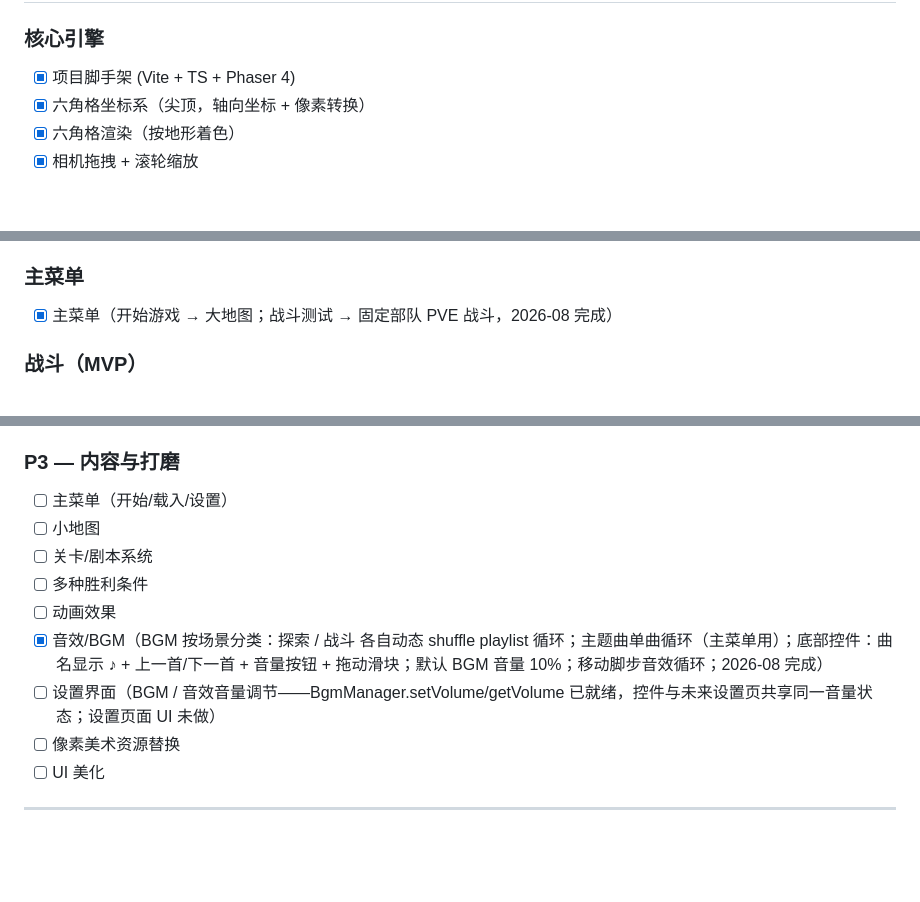
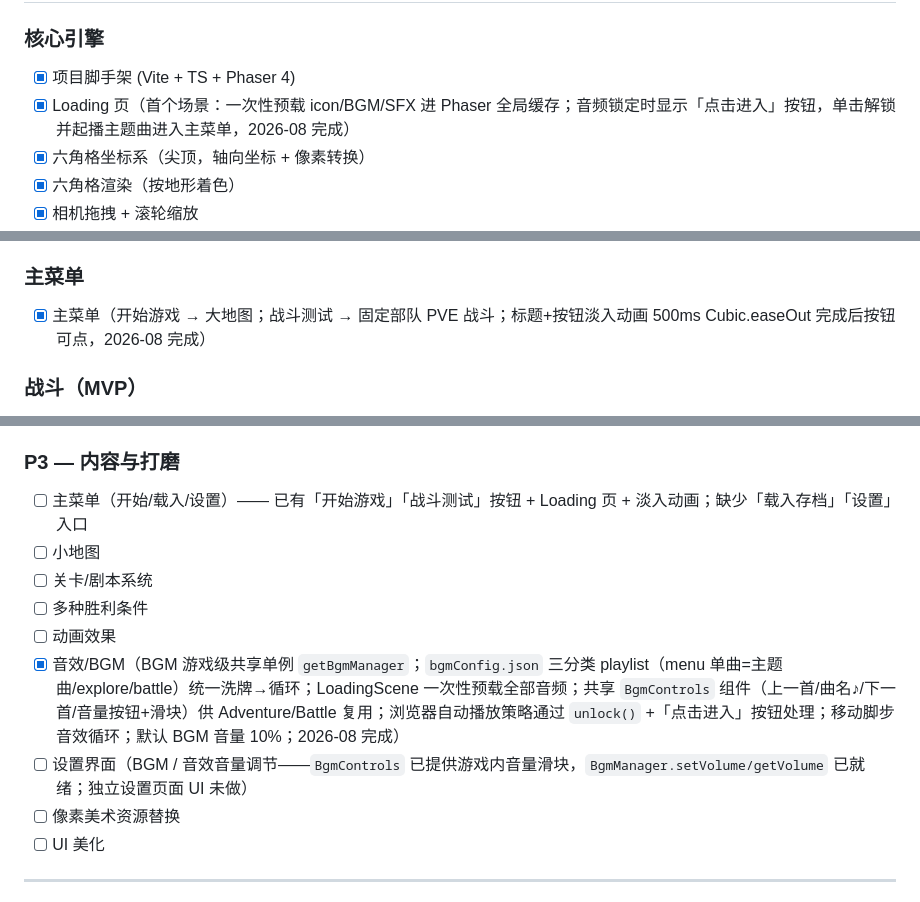
Before and after one commit to rafaellin/three-kingdoms-tactics, a Markdown page: PRD.md, 3 parts joined by grey strips. GitHub-like rendering; blank space fills up the shorter version.

```diff
--- a/PRD.md
+++ b/PRD.md
@@ -481,6 +481,7 @@ else:            战斗
 
 ### 核心引擎
 - [x] 项目脚手架 (Vite + TS + Phaser 4)
+- [x] Loading 页（首个场景：一次性预载 icon/BGM/SFX 进 Phaser 全局缓存；音频锁定时显示「点击进入」按钮，单击解锁并起播主题曲进入主菜单，2026-08 完成）
 - [x] 六角格坐标系（尖顶，轴向坐标 + 像素转换）
 - [x] 六角格渲染（按地形着色）
 - [x] 相机拖拽 + 滚轮缩放
@@ -526,7 +527,7 @@ else:            战斗
 - [ ] 市场交易 / 建筑资源消耗
 
 ### 主菜单
-- [x] 主菜单（开始游戏 → 大地图；战斗测试 → 固定部队 PVE 战斗，2026-08 完成）
+- [x] 主菜单（开始游戏 → 大地图；战斗测试 → 固定部队 PVE 战斗；标题+按钮淡入动画 500ms Cubic.easeOut 完成后按钮可点，2026-08 完成）
 
 ### 战斗（MVP）
 - [x] 矩形锯齿边战场（13×9 行宽×行数）+ 障碍物（固定测试图 6 块，连通性不变量校验）+ 双方固定部队 stack（战斗测试入口）
@@ -594,13 +595,13 @@ else:            战斗
 - [x] 顶部资源条显示（金/木/石/铁 + 第X周第X天，2026-08 完成）
 
 ### P3 — 内容与打磨
-- [ ] 主菜单（开始/载入/设置）
+- [ ] 主菜单（开始/载入/设置）—— 已有「开始游戏」「战斗测试」按钮 + Loading 页 + 淡入动画；缺少「载入存档」「设置」入口
 - [ ] 小地图
 - [ ] 关卡/剧本系统
 - [ ] 多种胜利条件
 - [ ] 动画效果
-- [x] 音效/BGM（BGM 按场景分类：探索 / 战斗 各自动态 shuffle playlist 循环；主题曲单曲循环（主菜单用）；底部控件：曲名显示 ♪ + 上一首/下一首 + 音量按钮 + 拖动滑块；默认 BGM 音量 10%；移动脚步音效循环；2026-08 完成）
-- [ ] 设置界面（BGM / 音效音量调节——BgmManager.setVolume/getVolume 已就绪，控件与未来设置页共享同一音量状态；设置页面 UI 未做）
+- [x] 音效/BGM（BGM 游戏级共享单例 `getBgmManager`；`bgmConfig.json` 三分类 playlist（menu 单曲=主题曲/explore/battle）统一洗牌→循环；LoadingScene 一次性预载全部音频；共享 `BgmControls` 组件（上一首/曲名♪/下一首/音量按钮+滑块）供 Adventure/Battle 复用；浏览器自动播放策略通过 `unlock()` +「点击进入」按钮处理；移动脚步音效循环；默认 BGM 音量 10%；2026-08 完成）
+- [ ] 设置界面（BGM / 音效音量调节——`BgmControls` 已提供游戏内音量滑块，`BgmManager.setVolume/getVolume` 已就绪；独立设置页面 UI 未做）
 - [ ] 像素美术资源替换
 - [ ] UI 美化
 
```
Also changed, not shown: CLAUDE.md (+10 -6 lines).
